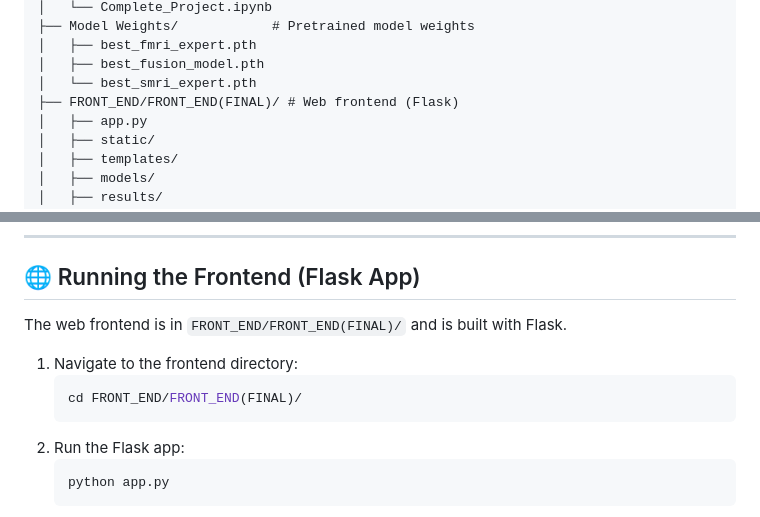
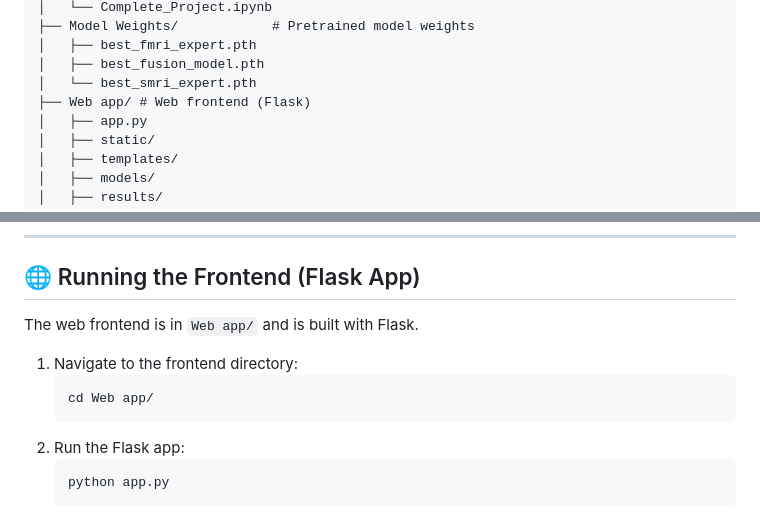
Before and after one commit to qadeerj/Autism-Spectrum-Disorder-Detector-Using-ML, a Markdown page: README.md, 2 parts joined by grey strips. Rendered like a GitHub page.

````diff
--- a/README.md
+++ b/README.md
@@ -28,7 +28,7 @@ Autism Spectrum Disorder Using ABIDE/
 │   ├── best_fmri_expert.pth
 │   ├── best_fusion_model.pth
 │   └── best_smri_expert.pth
-├── FRONT_END/FRONT_END(FINAL)/ # Web frontend (Flask)
+├── Web app/ # Web frontend (Flask)
 │   ├── app.py
 │   ├── static/
 │   ├── templates/
@@ -104,11 +104,11 @@ Pretrained weights are stored in `Model Weights/`. You can use these directly fo
 ---
 
 ## 🌐 Running the Frontend (Flask App)
-The web frontend is in `FRONT_END/FRONT_END(FINAL)/` and is built with Flask.
+The web frontend is in `Web app/` and is built with Flask.
 
 1. Navigate to the frontend directory:
    ```bash
-   cd FRONT_END/FRONT_END(FINAL)/
+   cd Web app/
    ```
 2. Run the Flask app:
    ```bash
````
